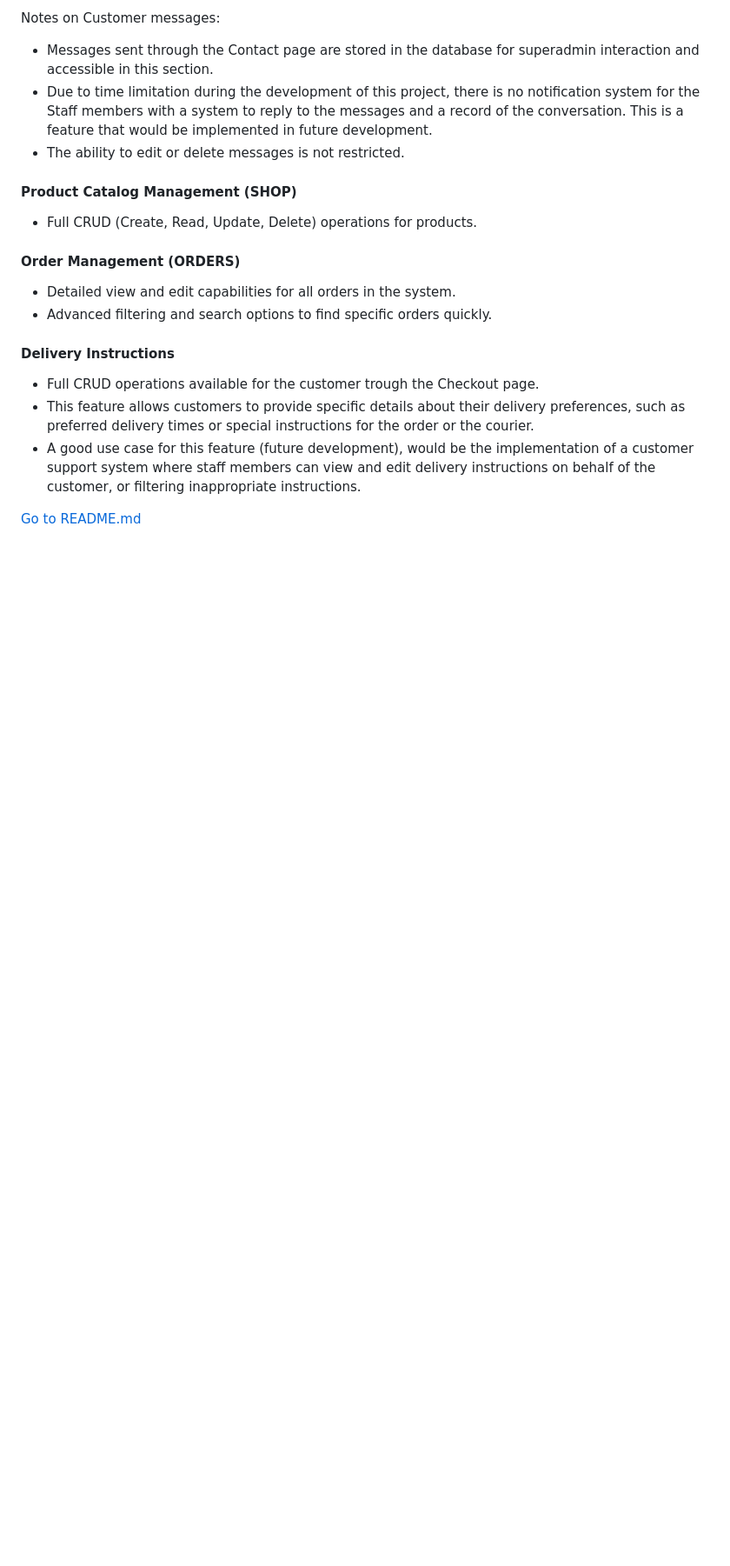
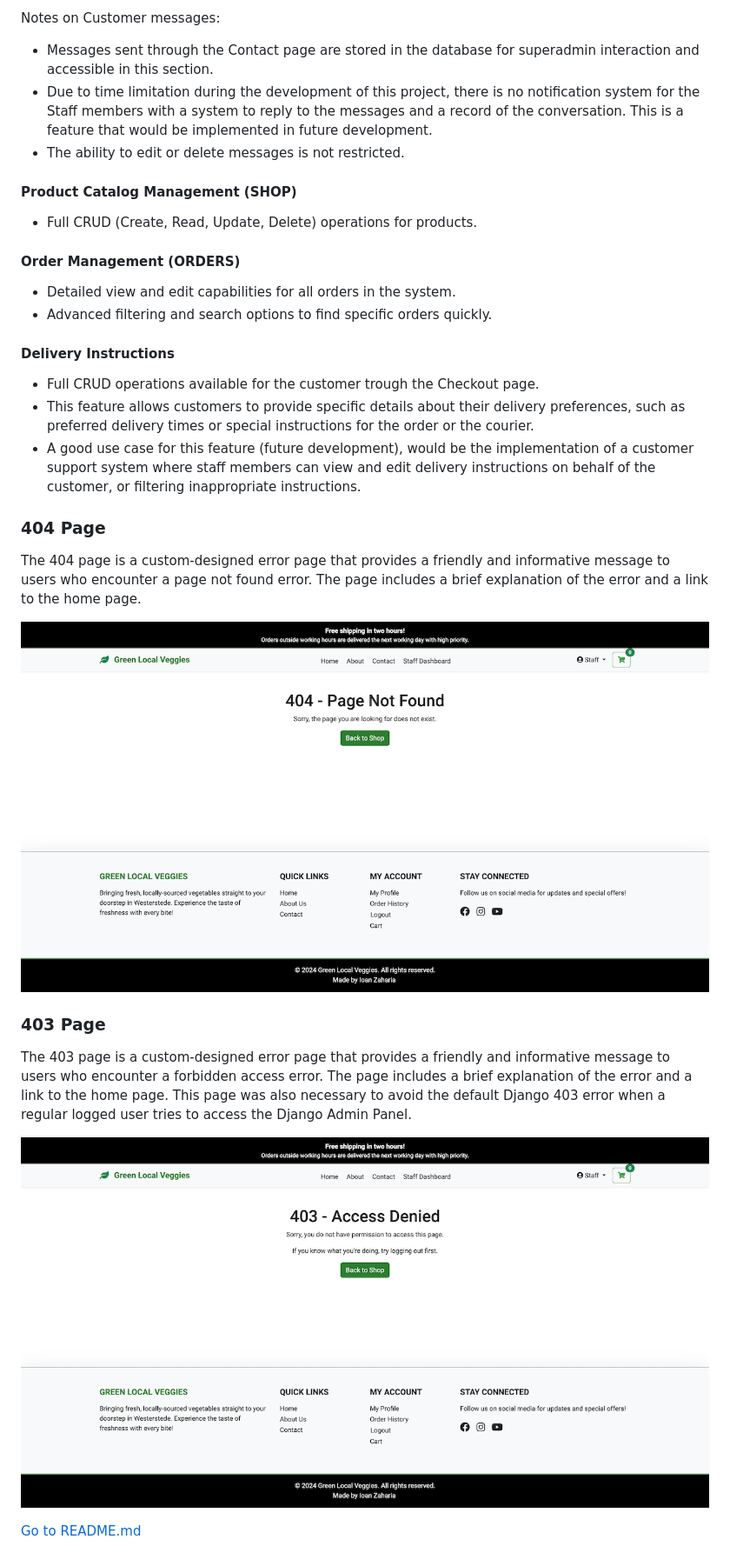
Before and after one commit to zioan/pp4_GreenLocalVeggies, a Markdown page: FEATURES.md, the part around the change. Shown: that part at 87% size. GitHub-like rendering; pictures changed too: readme_assets/images/features/403.png (added), readme_assets/images/features/404.png (added); blank space fills up the shorter version.

Commit message:
Add 404 and 403 to FEATURES.md

```diff
--- a/FEATURES.md
+++ b/FEATURES.md
@@ -253,4 +253,17 @@ Notes on Customer messages:
 - This feature allows customers to provide specific details about their delivery preferences, such as preferred delivery times or special instructions for the order or the courier.
 - A good use case for this feature (future development), would be the implementation of a customer support system where staff members can view and edit delivery instructions on behalf of the customer, or filtering inappropriate instructions.
 
+### 404 Page
+
+The 404 page is a custom-designed error page that provides a friendly and informative message to users who encounter a page not found error. The page includes a brief explanation of the error and a link to the home page.
+
+![404 Page](readme_assets/images/features/404.png)
+
+### 403 Page
+
+The 403 page is a custom-designed error page that provides a friendly and informative message to users who encounter a forbidden access error. The page includes a brief explanation of the error and a link to the home page.
+This page was also necessary to avoid the default Django 403 error when a regular logged user tries to access the Django Admin Panel.
+
+![403 Page](readme_assets/images/features/403.png)
+
 [Go to README.md](README.md)
```
